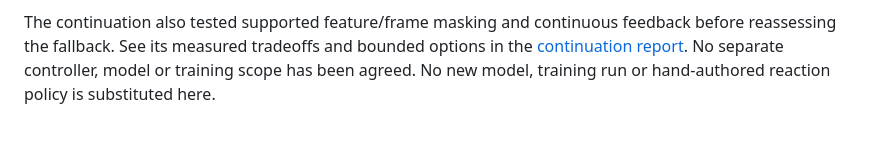
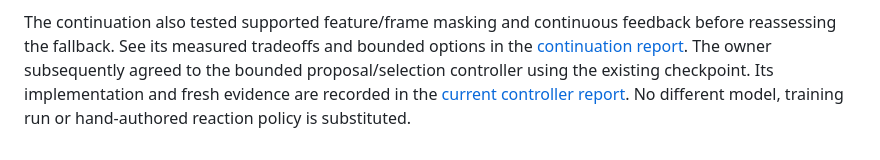
Before and after one commit to takahirox/three-motionbricks, a Markdown page: docs/interaction-validation.md, the part around the change. GitHub-like rendering.

```diff
--- a/docs/interaction-validation.md
+++ b/docs/interaction-validation.md
@@ -239,5 +239,7 @@ the current reactions as general physical behavior.
 The continuation also tested supported feature/frame masking and continuous
 feedback before reassessing the fallback. See its measured tradeoffs and bounded
 options in the [continuation report](interaction-continuation-validation.md#decision-boundary).
-No separate controller, model or training scope has been agreed. No new model,
-training run or hand-authored reaction policy is substituted here.
+The owner subsequently agreed to the bounded proposal/selection controller using
+the existing checkpoint. Its implementation and fresh evidence are recorded in the
+[current controller report](interaction-controller-validation.md). No different
+model, training run or hand-authored reaction policy is substituted.
```
Also changed, not shown: README.md (+5 -4 lines), docs/interaction-continuation-validation.md (+15 -19 lines), docs/interaction-controller-validation.md (added, +208 -0 lines), docs/images/interaction-controller-hand.png (added), 9 other files.
